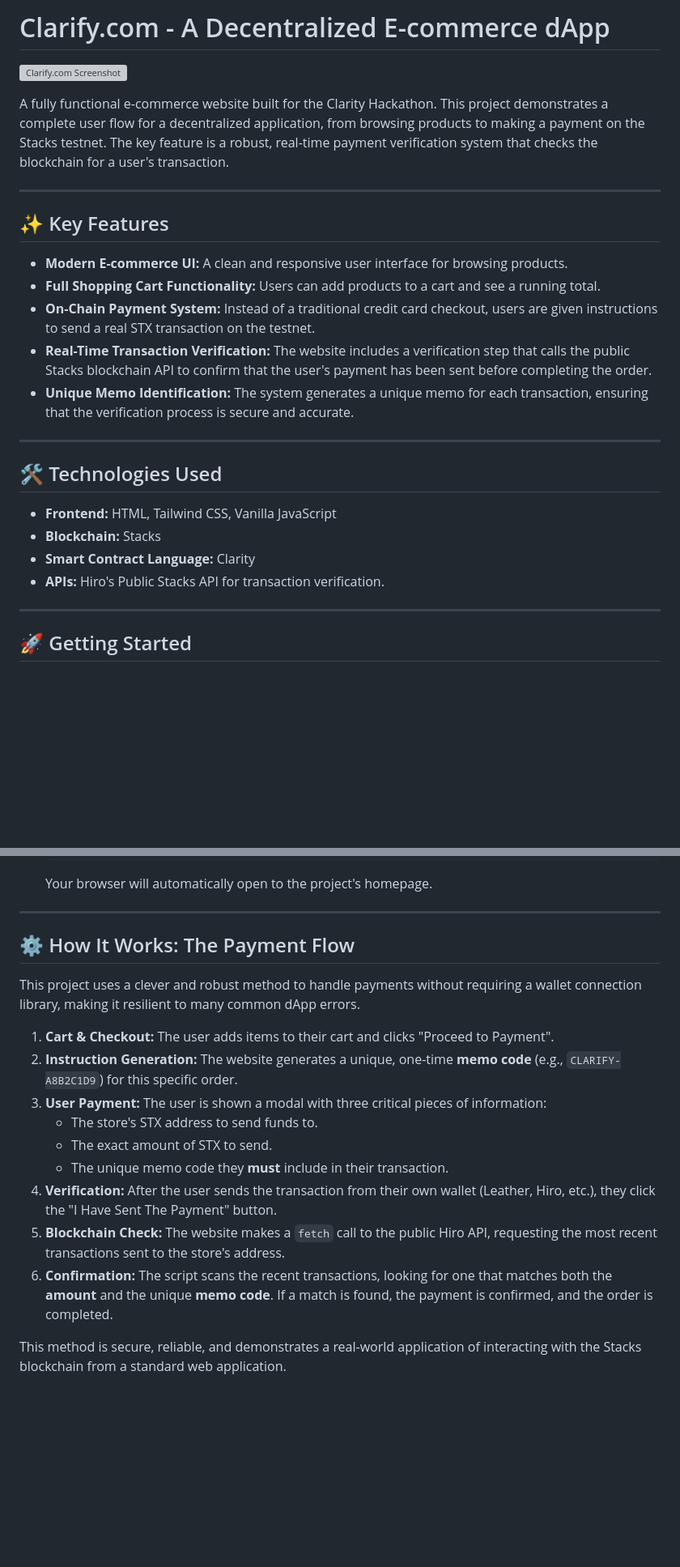
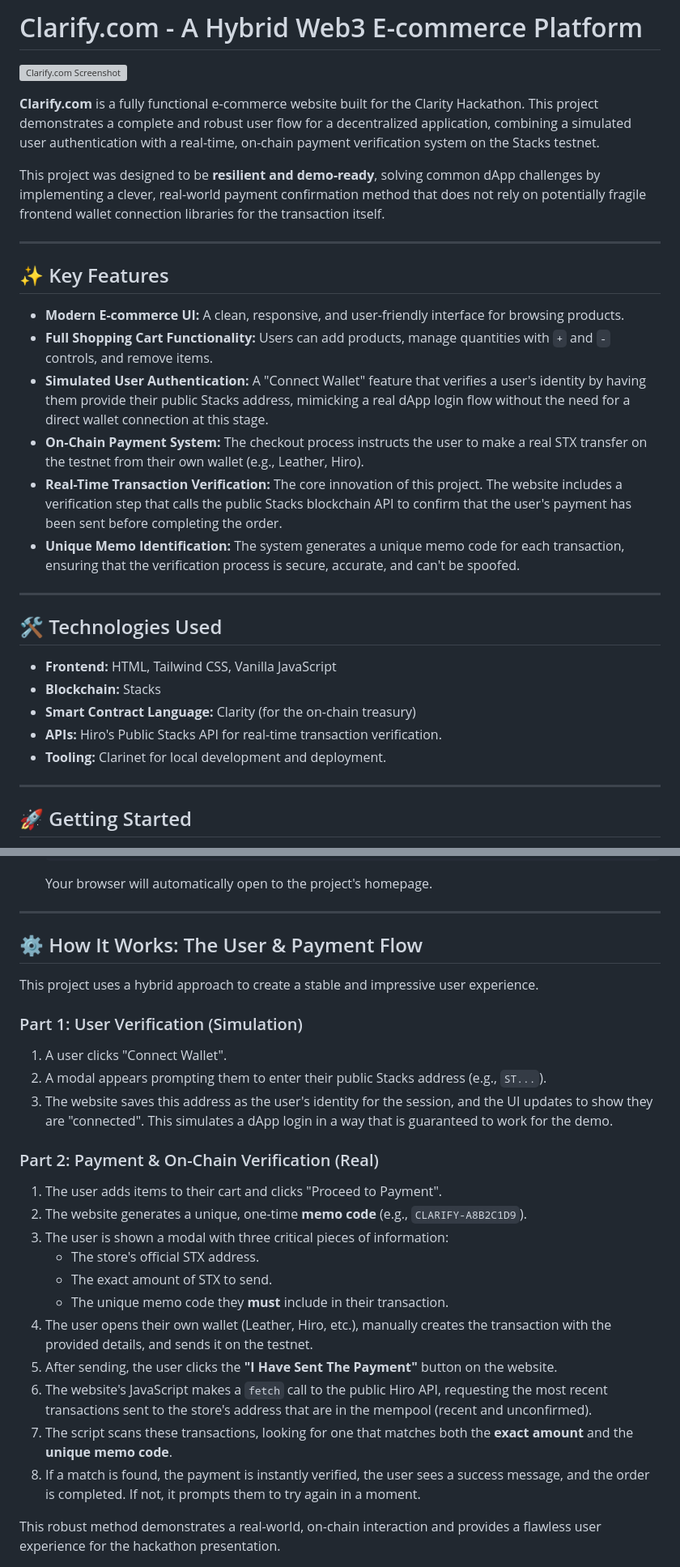
Before and after one commit to sounicbehera/clarify-stack-based, a Markdown page: README.md, 2 parts joined by grey strips. Shown at 81% size. Drawn GitHub-style; blank space fills up the shorter version; grey boxes are pictures that could not be loaded.

```diff
--- a/README.md
+++ b/README.md
@@ -1,18 +1,21 @@
-# Clarify.com - A Decentralized E-commerce dApp
+# Clarify.com - A Hybrid Web3 E-commerce Platform
 
 ![Clarify.com Screenshot](https://i.imgur.com/your-screenshot-url.png) <!-- TODO: Replace with a real screenshot of your project -->
 
-A fully functional e-commerce website built for the Clarity Hackathon. This project demonstrates a complete user flow for a decentralized application, from browsing products to making a payment on the Stacks testnet. The key feature is a robust, real-time payment verification system that checks the blockchain for a user's transaction.
+**Clarify.com** is a fully functional e-commerce website built for the Clarity Hackathon. This project demonstrates a complete and robust user flow for a decentralized application, combining a simulated user authentication with a real-time, on-chain payment verification system on the Stacks testnet.
+
+This project was designed to be **resilient and demo-ready**, solving common dApp challenges by implementing a clever, real-world payment confirmation method that does not rely on potentially fragile frontend wallet connection libraries for the transaction itself.
 
 ---
 
 ## ✨ Key Features
 
-* **Modern E-commerce UI:** A clean and responsive user interface for browsing products.
-* **Full Shopping Cart Functionality:** Users can add products to a cart and see a running total.
-* **On-Chain Payment System:** Instead of a traditional credit card checkout, users are given instructions to send a real STX transaction on the testnet.
-* **Real-Time Transaction Verification:** The website includes a verification step that calls the public Stacks blockchain API to confirm that the user's payment has been sent before completing the order.
-* **Unique Memo Identification:** The system generates a unique memo for each transaction, ensuring that the verification process is secure and accurate.
+* **Modern E-commerce UI:** A clean, responsive, and user-friendly interface for browsing products.
+* **Full Shopping Cart Functionality:** Users can add products, manage quantities with `+` and `-` controls, and remove items.
+* **Simulated User Authentication:** A "Connect Wallet" feature that verifies a user's identity by having them provide their public Stacks address, mimicking a real dApp login flow without the need for a direct wallet connection at this stage.
+* **On-Chain Payment System:** The checkout process instructs the user to make a real STX transfer on the testnet from their own wallet (e.g., Leather, Hiro).
+* **Real-Time Transaction Verification:** The core innovation of this project. The website includes a verification step that calls the public Stacks blockchain API to confirm that the user's payment has been sent before completing the order.
+* **Unique Memo Identification:** The system generates a unique memo code for each transaction, ensuring that the verification process is secure, accurate, and can't be spoofed.
 
 ---
 
@@ -20,8 +23,9 @@ A fully functional e-commerce website built for the Clarity Hackathon. This proj
 
 * **Frontend:** HTML, Tailwind CSS, Vanilla JavaScript
 * **Blockchain:** Stacks
-* **Smart Contract Language:** Clarity
-* **APIs:** Hiro's Public Stacks API for transaction verification.
+* **Smart Contract Language:** Clarity (for the on-chain treasury)
+* **APIs:** Hiro's Public Stacks API for real-time transaction verification.
+* **Tooling:** Clarinet for local development and deployment.
 
 ---
 
@@ -60,20 +64,30 @@ You must have **Node.js** and **npm** installed on your machine.
 
 ---
 
-## ⚙️ How It Works: The Payment Flow
+## ⚙️ How It Works: The User & Payment Flow
 
-This project uses a clever and robust method to handle payments without requiring a wallet connection library, making it resilient to many common dApp errors.
+This project uses a hybrid approach to create a stable and impressive user experience.
 
-1.  **Cart & Checkout:** The user adds items to their cart and clicks "Proceed to Payment".
-2.  **Instruction Generation:** The website generates a unique, one-time **memo code** (e.g., `CLARIFY-A8B2C1D9`) for this specific order.
-3.  **User Payment:** The user is shown a modal with three critical pieces of information:
-    * The store's STX address to send funds to.
+### Part 1: User Verification (Simulation)
+
+1.  A user clicks "Connect Wallet".
+2.  A modal appears prompting them to enter their public Stacks address (e.g., `ST...`).
+3.  The website saves this address as the user's identity for the session, and the UI updates to show they are "connected". This simulates a dApp login in a way that is guaranteed to work for the demo.
+
+### Part 2: Payment & On-Chain Verification (Real)
+
+1.  The user adds items to their cart and clicks "Proceed to Payment".
+2.  The website generates a unique, one-time **memo code** (e.g., `CLARIFY-A8B2C1D9`).
+3.  The user is shown a modal with three critical pieces of information:
+    * The store's official STX address.
     * The exact amount of STX to send.
     * The unique memo code they **must** include in their transaction.
-4.  **Verification:** After the user sends the transaction from their own wallet (Leather, Hiro, etc.), they click the "I Have Sent The Payment" button.
-5.  **Blockchain Check:** The website makes a `fetch` call to the public Hiro API, requesting the most recent transactions sent to the store's address.
-6.  **Confirmation:** The script scans the recent transactions, looking for one that matches both the **amount** and the unique **memo code**. If a match is found, the payment is confirmed, and the order is completed.
+4.  The user opens their own wallet (Leather, Hiro, etc.), manually creates the transaction with the provided details, and sends it on the testnet.
+5.  After sending, the user clicks the **"I Have Sent The Payment"** button on the website.
+6.  The website's JavaScript makes a `fetch` call to the public Hiro API, requesting the most recent transactions sent to the store's address that are in the mempool (recent and unconfirmed).
+7.  The script scans these transactions, looking for one that matches both the **exact amount** and the **unique memo code**.
+8.  If a match is found, the payment is instantly verified, the user sees a success message, and the order is completed. If not, it prompts them to try again in a moment.
 
-This method is secure, reliable, and demonstrates a real-world application of interacting with the Stacks blockchain from a standard web application.
+This robust method demonstrates a real-world, on-chain interaction and provides a flawless user experience for the hackathon presentation.
 
 
```
Also changed, not shown: other parts of README.md (+9 -1 lines).
